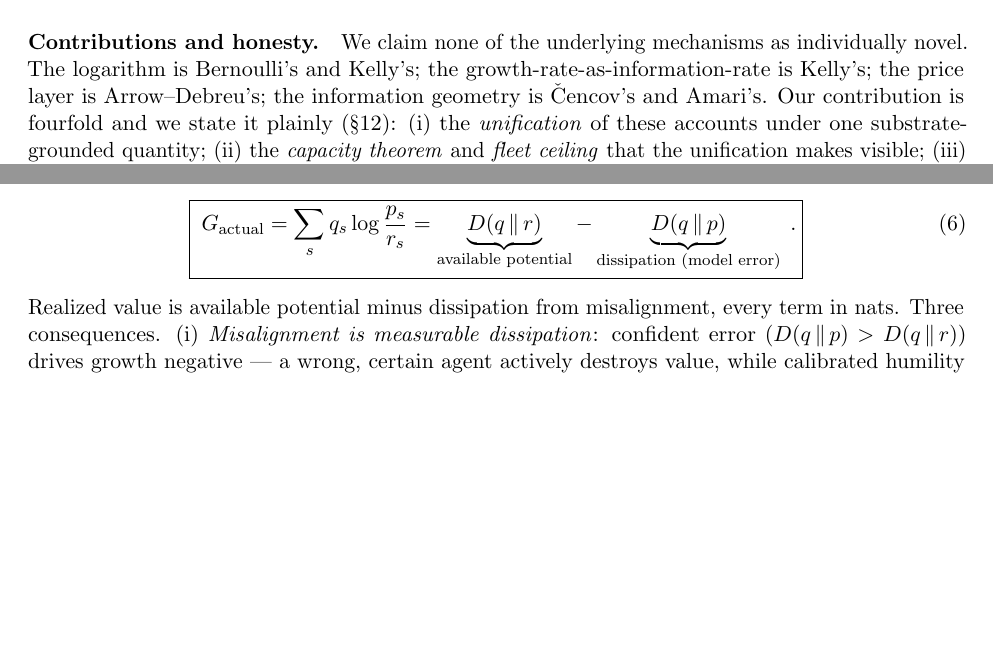
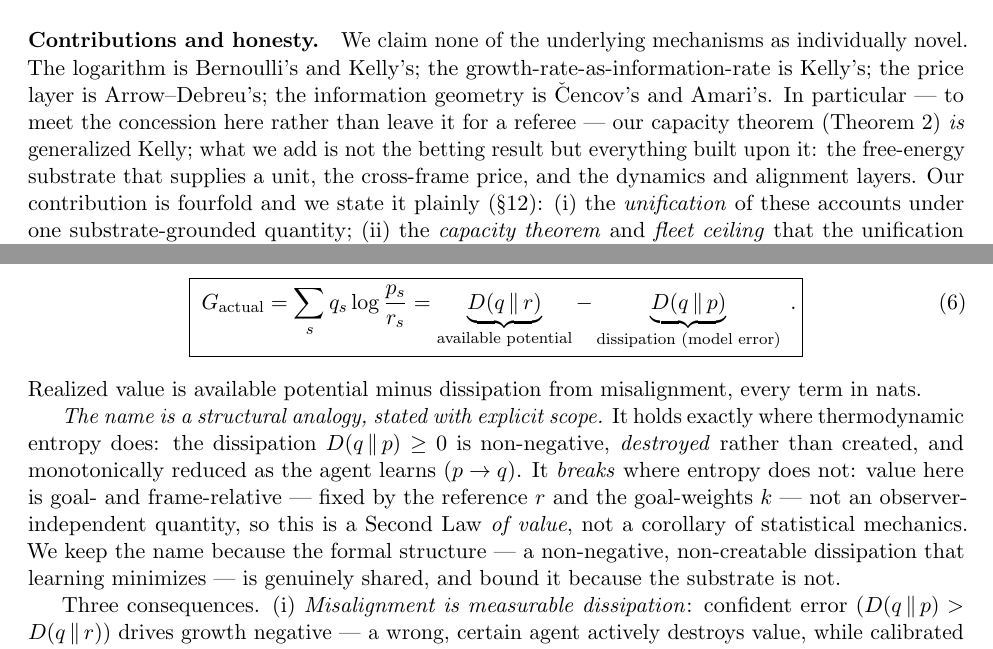
Before and after one commit to macrokit/value, a LaTeX paper (paper/main.tex): two parts of pages 3 and 5 of 15, joined at a grey line, cut so that both start at the same text, the shorter picture padded with empty space. Compiled offline with pdfLaTeX.

Commit message:
paper: reviewer-hardening (bound the Second-Law term; Kelly concession upfront)
Polish against two foreseeable reviewer attacks — wording only, no theory change:

1. §Second Law of Value: after the boxed G = D(q‖r) − D(q‖p), add one sentence
   bounding the name as a STRUCTURAL analogy with explicit scope — it holds where
   thermodynamic entropy does (D(q‖p) ≥ 0, destroyed-not-created, monotonically
   reduced by learning) and breaks where entropy doesn't (value is goal/frame-relative,
   not observer-independent). Keep the name; defuse "borrowing thermo language too
   aggressively" through rigor, not capitulation.
2. Intro "Contributions and honesty": state plainly upfront that the capacity theorem
   (Thm 2) IS generalized Kelly, and the contribution is the substrate + price +
   dynamics/alignment layers built on it — reader meets the concession before a referee.

(Deliberately NOT touching the Axiom-3 scale-invariance defense — that is v3 theory work.)
Clean build: 0 overfull, 0 undefined, 26 refs. Leakage-clean. This is the deposit PDF.

Co-Authored-By: Claude Opus 4.8 (1M context) <noreply@anthropic.com>

```diff
--- a/paper/main.tex
+++ b/paper/main.tex
@@ -89,7 +89,10 @@ tests it on real agents.
 
 \paragraph{Contributions and honesty.} We claim none of the underlying mechanisms as individually novel. The
 logarithm is Bernoulli's and Kelly's; the growth-rate-as-information-rate is \citeauthor{kelly1956}'s; the
-price layer is Arrow--Debreu's; the information geometry is \v{C}encov's and Amari's. Our contribution is
+price layer is Arrow--Debreu's; the information geometry is \v{C}encov's and Amari's. In particular --- to meet
+the concession here rather than leave it for a referee --- our capacity theorem (Theorem~\ref{thm:capacity}) \emph{is}
+generalized Kelly; what we add is not the betting result but everything built upon it: the free-energy substrate
+that supplies a unit, the cross-frame price, and the dynamics and alignment layers. Our contribution is
 fourfold and we state it plainly (\S\ref{sec:related}): (i) the \emph{unification} of these accounts under one
 substrate-grounded quantity; (ii) the \emph{capacity theorem} and \emph{fleet ceiling} that the unification
 makes visible; (iii) the \emph{is/ought asymmetry} as a structural property of agent dynamics; and (iv) an
@@ -201,8 +204,17 @@ baseline; the agent bets $b=p$ but the world is drawn from $q$. Then
 \boxed{\;G_{\mathrm{actual}}=\sum_s q_s\log\frac{p_s}{r_s}
 =\underbrace{\KL{q}{r}}_{\text{available potential}}-\underbrace{\KL{q}{p}}_{\text{dissipation (model error)}}\;.}
 \end{equation}
-Realized value is available potential minus dissipation from misalignment, every term in nats. Three
-consequences. (i) \emph{Misalignment is measurable dissipation}: confident error ($\KL{q}{p}>\KL{q}{r}$) drives
+Realized value is available potential minus dissipation from misalignment, every term in nats.
+
+\emph{The name is a structural analogy, stated with explicit scope.} It holds exactly where thermodynamic
+entropy does: the dissipation $\KL{q}{p}\ge 0$ is non-negative, \emph{destroyed} rather than created, and
+monotonically reduced as the agent learns ($p\to q$). It \emph{breaks} where entropy does not: value here is
+goal- and frame-relative --- fixed by the reference $r$ and the goal-weights $k$ --- not an observer-independent
+quantity, so this is a Second Law \emph{of value}, not a corollary of statistical mechanics. We keep the name
+because the formal structure --- a non-negative, non-creatable dissipation that learning minimizes --- is
+genuinely shared, and bound it because the substrate is not.
+
+Three consequences. (i) \emph{Misalignment is measurable dissipation}: confident error ($\KL{q}{p}>\KL{q}{r}$) drives
 growth negative --- a wrong, certain agent actively destroys value, while calibrated humility is
 value-preserving. (ii) \emph{Learning is value-recovery}: $\KL{q}{p}$ is exactly the cross-entropy excess that
 predictive training minimizes, so the machine-learning objective \emph{is} the minimization of value
```
Also changed, not shown: paper/main.pdf.
